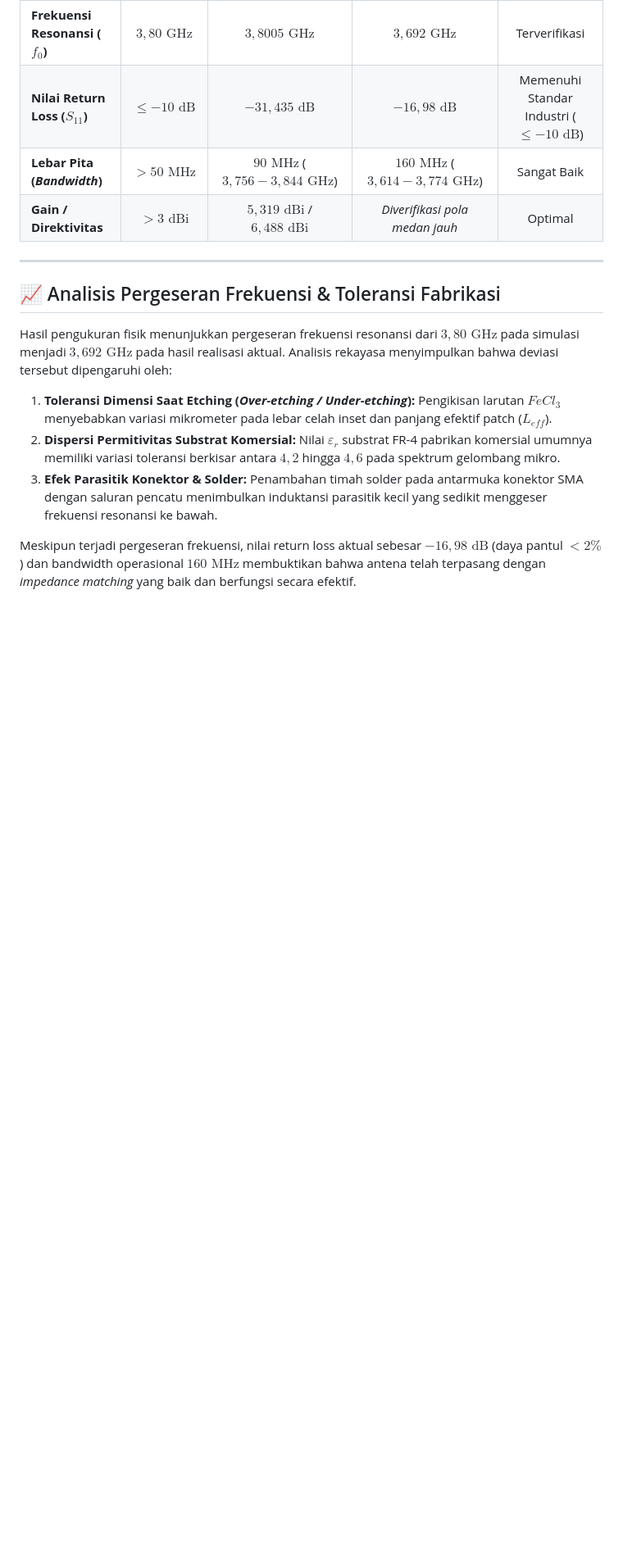
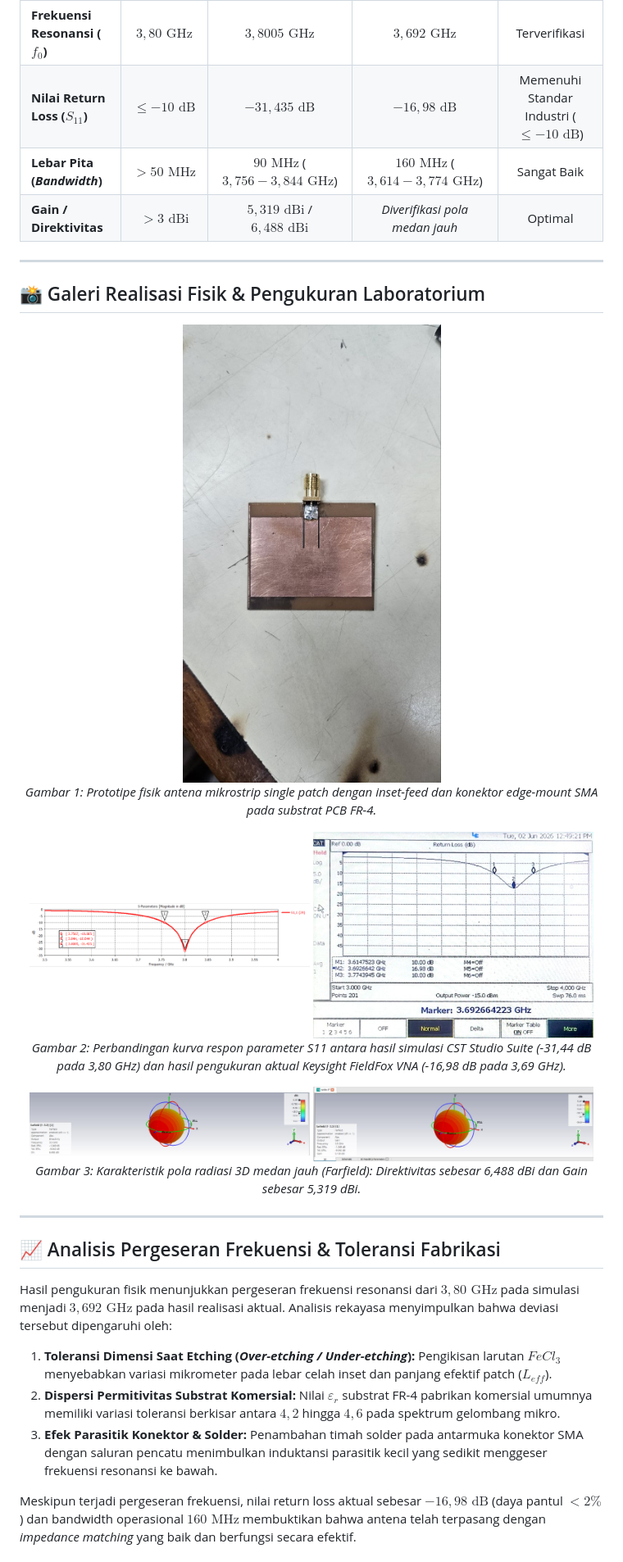
Before and after one commit to Xloress/microstrip-patch-antenna-3.8ghz, a Markdown page: README.md, the part around one of its changes. Shown at 82% size. GitHub-like rendering; pictures changed too: assets/fabrication/03_antena_realisasi_fisik_sma_detail.jpg (added); blank space fills up the shorter version.

Commit message:
docs: add macro prototype photo and interactive image gallery in README

```diff
--- a/README.md
+++ b/README.md
@@ -44,6 +44,30 @@ Berdasarkan pengujian laboratorium menggunakan Vector Network Analyzer (VNA) **K
 
 ---
 
+## 📸 Galeri Realisasi Fisik & Pengukuran Laboratorium
+
+<p align="center">
+  <img src="assets/fabrication/03_antena_realisasi_fisik_sma_detail.jpg" alt="Prototipe Fisik Antena Mikrostrip Inset-Fed" width="550"/>
+  <br/>
+  <em>Gambar 1: Prototipe fisik antena mikrostrip single patch dengan inset-feed dan konektor edge-mount SMA pada substrat PCB FR-4.</em>
+</p>
+
+<p align="center">
+  <img src="assets/simulation/02_s11_setelah_optimasi_3.8ghz.png" alt="Respon S11 CST Studio Suite" width="48%"/>
+  <img src="assets/measurement/02_s11_fieldfox_measurement_curve.jpeg" alt="Kurva Pengukuran S11 Keysight VNA" width="48%"/>
+  <br/>
+  <em>Gambar 2: Perbandingan kurva respon parameter S11 antara hasil simulasi CST Studio Suite (-31,44 dB pada 3,80 GHz) dan hasil pengukuran aktual Keysight FieldFox VNA (-16,98 dB pada 3,69 GHz).</em>
+</p>
+
+<p align="center">
+  <img src="assets/simulation/03_farfield_directivity_3d.png" alt="3D Farfield Directivity" width="48%"/>
+  <img src="assets/simulation/04_farfield_gain_3d.png" alt="3D Farfield Gain" width="48%"/>
+  <br/>
+  <em>Gambar 3: Karakteristik pola radiasi 3D medan jauh (Farfield): Direktivitas sebesar 6,488 dBi dan Gain sebesar 5,319 dBi.</em>
+</p>
+
+---
+
 ## 📈 Analisis Pergeseran Frekuensi & Toleransi Fabrikasi
 
 Hasil pengukuran fisik menunjukkan pergeseran frekuensi resonansi dari $3,80\text{ GHz}$ pada simulasi menjadi $3,692\text{ GHz}$ pada hasil realisasi aktual. Analisis rekayasa menyimpulkan bahwa deviasi tersebut dipengaruhi oleh:
```
Also changed, not shown: other parts of README.md (+2 -1 lines).
